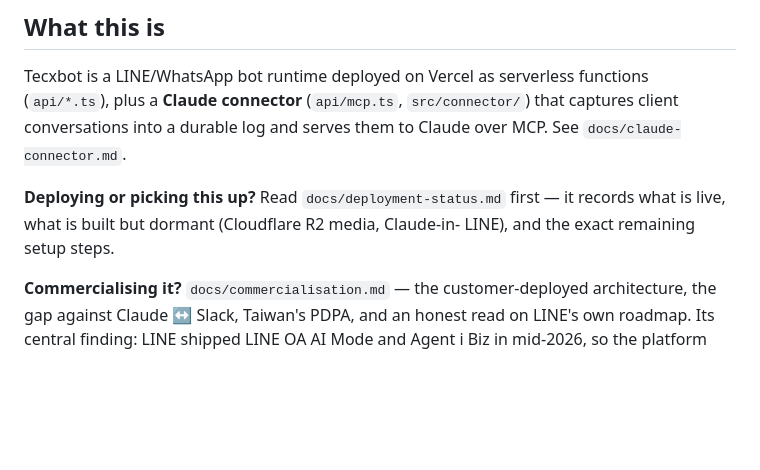
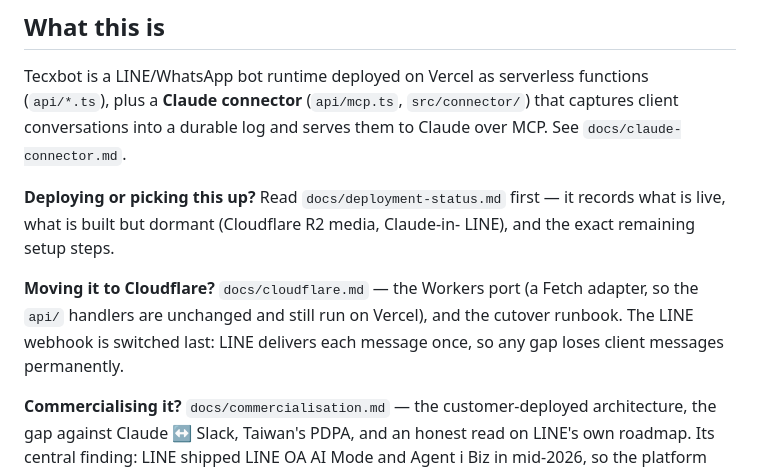
Before and after one commit to tecxmate/tecxbot, a Markdown page: CLAUDE.md, the part around the change. Rendered like a GitHub page; blank space fills up the shorter version.

```diff
--- a/CLAUDE.md
+++ b/CLAUDE.md
@@ -12,6 +12,11 @@ serves them to Claude over MCP. See `docs/claude-connector.md`.
 **Deploying or picking this up?** Read `docs/deployment-status.md` first — it
 records what is live, what is built but dormant (Cloudflare R2 media, Claude-in-
 LINE), and the exact remaining setup steps.
+
+**Moving it to Cloudflare?** `docs/cloudflare.md` — the Workers port (a Fetch
+adapter, so the `api/` handlers are unchanged and still run on Vercel), and the
+cutover runbook. The LINE webhook is switched last: LINE delivers each message
+once, so any gap loses client messages permanently.
 
 **Commercialising it?** `docs/commercialisation.md` — the customer-deployed
 architecture, the gap against Claude ↔ Slack, Taiwan's PDPA, and an honest read
```
Also changed, not shown: docs/cloudflare.md (added, +129 -0 lines), docs/deployment-status.md (+1 -0 lines).
